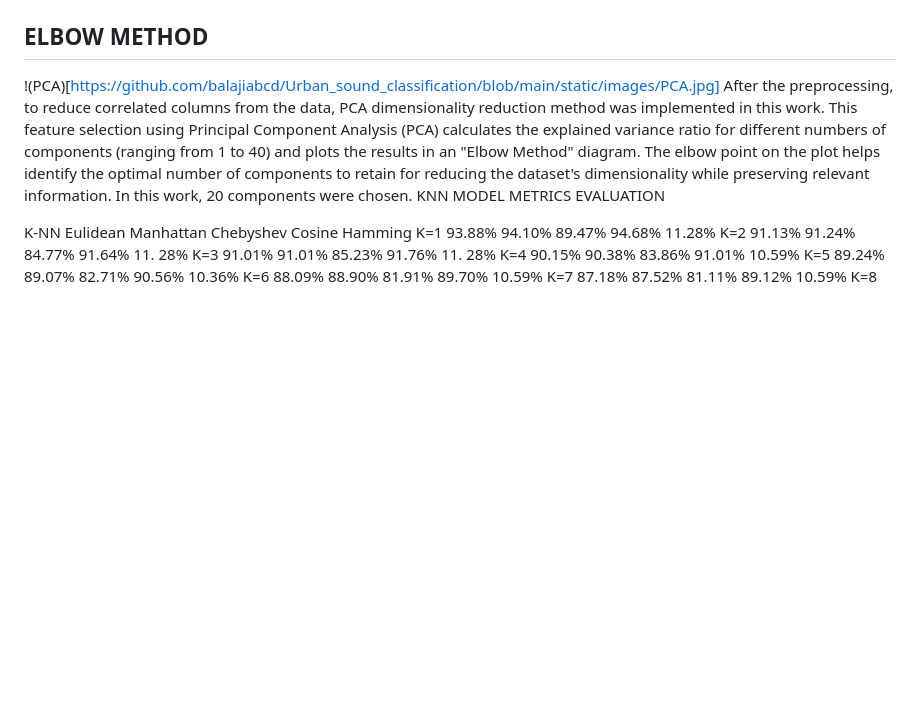
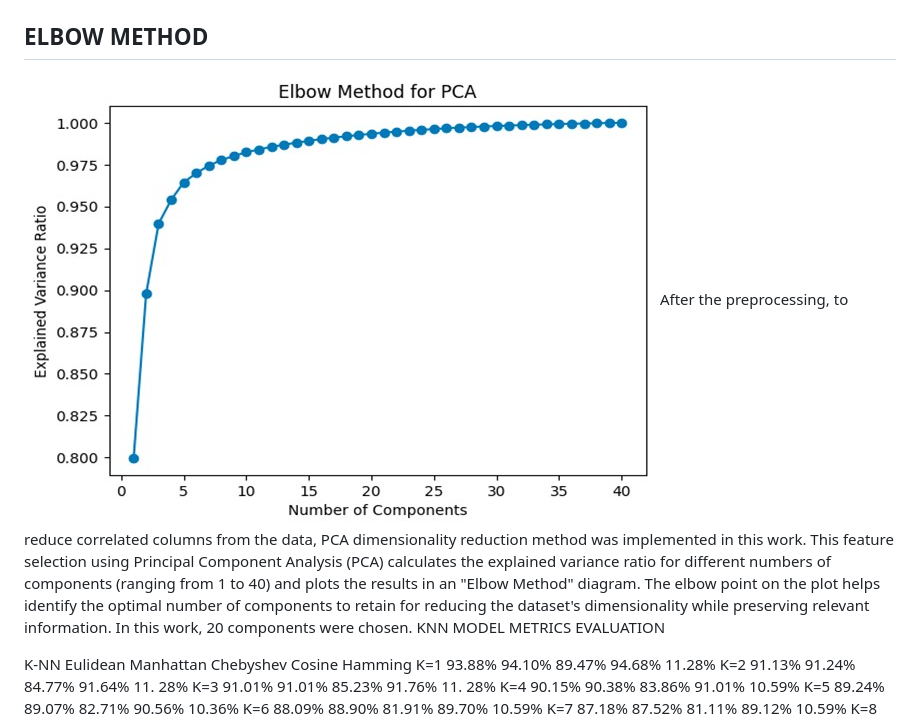
Before and after one commit to balajiabcd/Urban_sound_classification, a Markdown page: README.md, the part around the change. GitHub-like rendering; blank space fills up the shorter version.

```diff
--- a/README.md
+++ b/README.md
@@ -34,7 +34,7 @@ This data was combined into a data frame, where each column represents one featu
 4.	Comparison of results
 
 ## ELBOW METHOD
-!(PCA)[https://github.com/balajiabcd/Urban_sound_classification/blob/main/static/images/PCA.jpg]
+![PCA](https://github.com/balajiabcd/Urban_sound_classification/blob/main/static/images/PCA.jpg)
 After the preprocessing, to reduce correlated columns from the data, PCA dimensionality reduction method was implemented in this work. This feature selection using Principal Component Analysis (PCA) calculates the explained variance ratio for different numbers of components (ranging from 1 to 40) and plots the results in an "Elbow Method" diagram. The elbow point on the plot helps identify the optimal number of components to retain for reducing the dataset's dimensionality while preserving relevant information. In this work, 20 components were chosen.
 KNN MODEL METRICS EVALUATION
 
```
